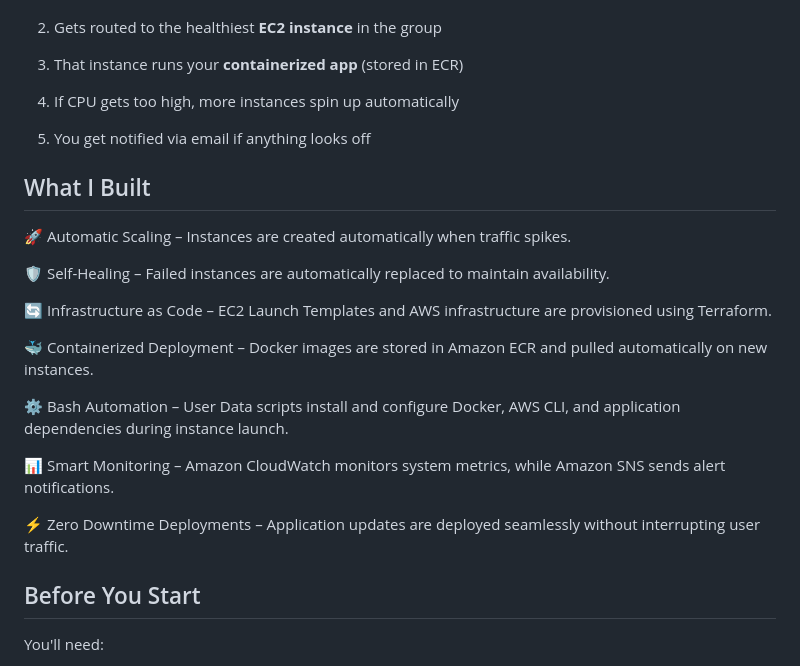
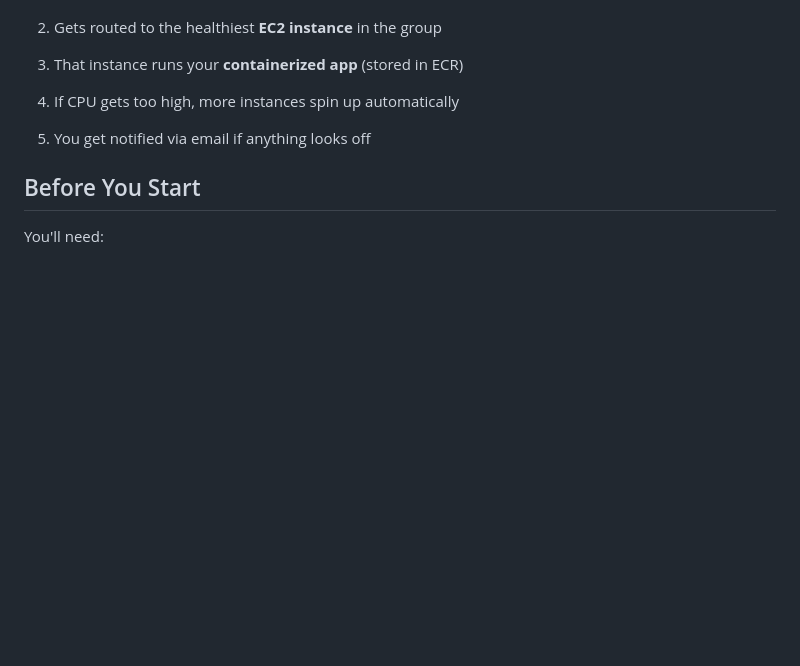
Before and after one commit to deepakraj-dj/aws-ec2-autoscaling-docker, a Markdown page: README.md, the part around the change. Rendered like a GitHub page; blank space fills up the shorter version.

```diff
--- a/README.md
+++ b/README.md
@@ -26,24 +26,6 @@ When someone visits your app:
 4. If CPU gets too high, more instances spin up automatically
 
 5. You get notified via email if anything looks off
-
-
-
-## What I Built
-
-🚀 Automatic Scaling – Instances are created automatically when traffic spikes.
-
-🛡️ Self-Healing – Failed instances are automatically replaced to maintain availability.
-
-🔄 Infrastructure as Code – EC2 Launch Templates and AWS infrastructure are provisioned using Terraform.
-
-🐳 Containerized Deployment – Docker images are stored in Amazon ECR and pulled automatically on new instances.
-
-⚙️ Bash Automation – User Data scripts install and configure Docker, AWS CLI, and application dependencies during instance launch.
-
-📊 Smart Monitoring – Amazon CloudWatch monitors system metrics, while Amazon SNS sends alert notifications.
-
-⚡ Zero Downtime Deployments – Application updates are deployed seamlessly without interrupting user traffic.
 
 ## Before You Start
 
```
